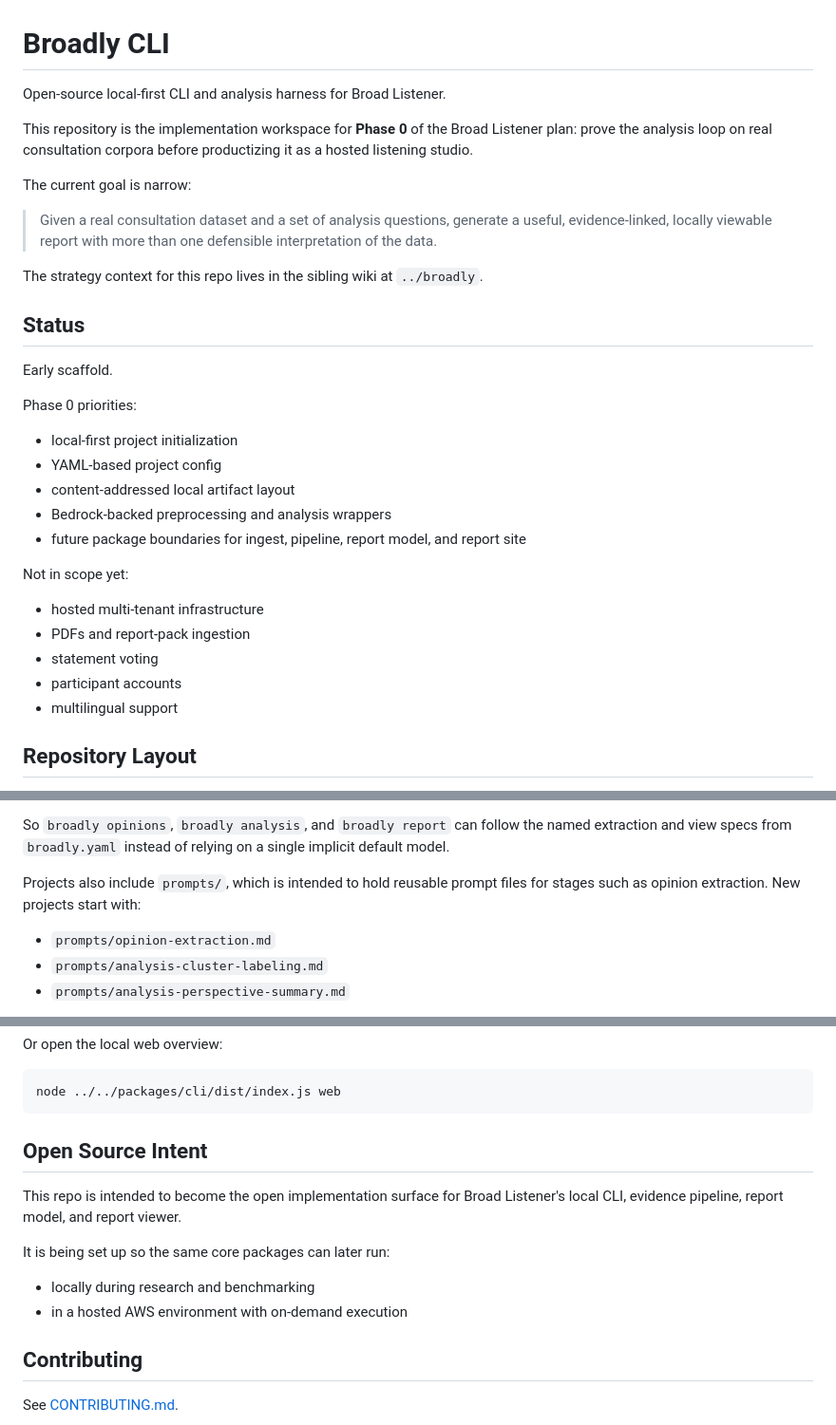
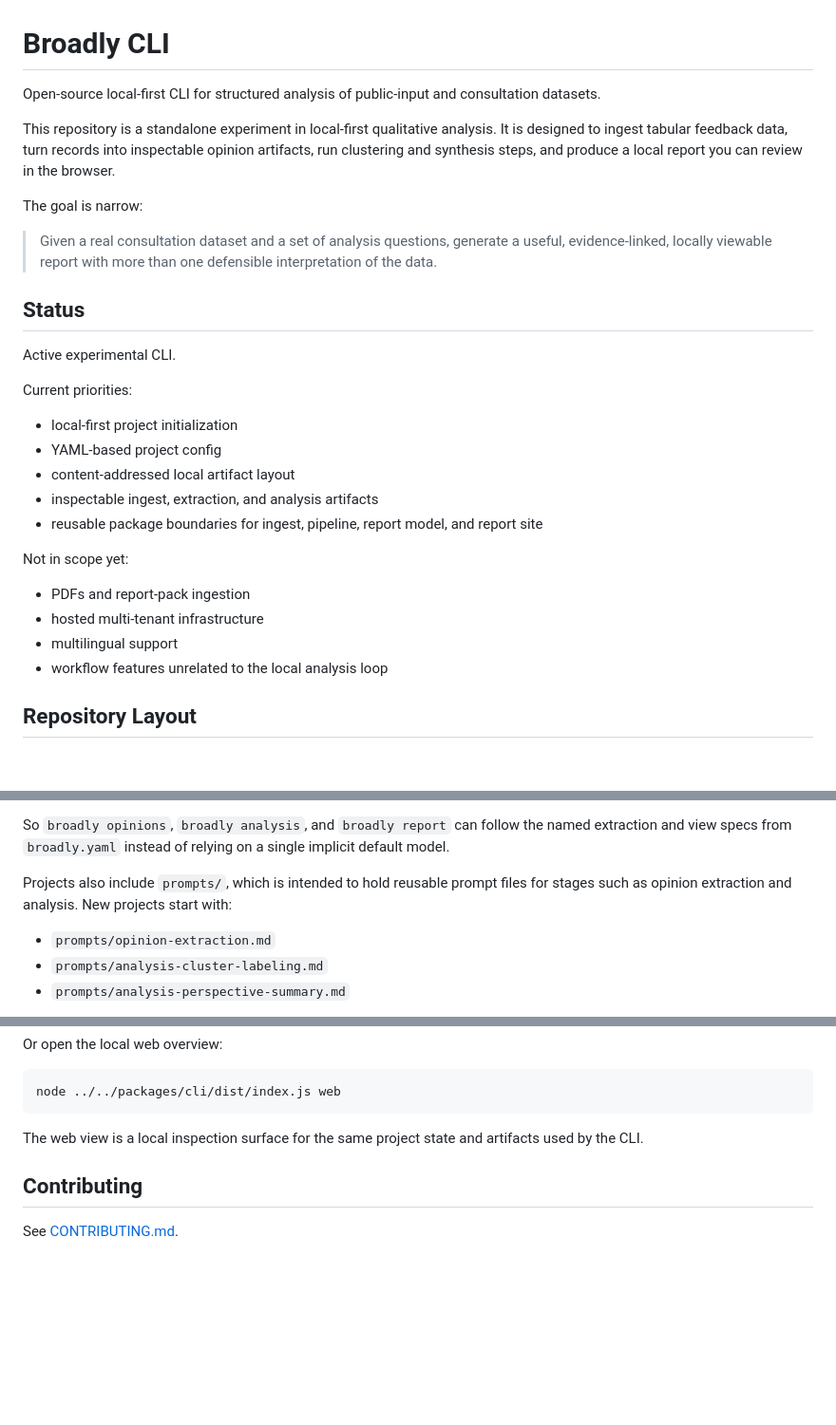
Before and after one commit to lukec/broadly-cli, a Markdown page: README.md, 3 parts joined by grey strips. Shown at 95% size. Drawn GitHub-style; blank space fills up the shorter version.

Commit message:
docs: reposition README as standalone experiment

````diff
--- a/README.md
+++ b/README.md
@@ -1,34 +1,32 @@
 # Broadly CLI
 
-Open-source local-first CLI and analysis harness for Broad Listener.
+Open-source local-first CLI for structured analysis of public-input and consultation datasets.
 
-This repository is the implementation workspace for **Phase 0** of the Broad Listener plan: prove the analysis loop on real consultation corpora before productizing it as a hosted listening studio.
+This repository is a standalone experiment in local-first qualitative analysis.
+It is designed to ingest tabular feedback data, turn records into inspectable opinion artifacts, run clustering and synthesis steps, and produce a local report you can review in the browser.
 
-The current goal is narrow:
+The goal is narrow:
 
 > Given a real consultation dataset and a set of analysis questions, generate a useful, evidence-linked, locally viewable report with more than one defensible interpretation of the data.
 
-The strategy context for this repo lives in the sibling wiki at `../broadly`.
-
 ## Status
 
-Early scaffold.
+Active experimental CLI.
 
-Phase 0 priorities:
+Current priorities:
 
 - local-first project initialization
 - YAML-based project config
 - content-addressed local artifact layout
-- Bedrock-backed preprocessing and analysis wrappers
-- future package boundaries for ingest, pipeline, report model, and report site
+- inspectable ingest, extraction, and analysis artifacts
+- reusable package boundaries for ingest, pipeline, report model, and report site
 
 Not in scope yet:
 
+- PDFs and report-pack ingestion
 - hosted multi-tenant infrastructure
-- PDFs and report-pack ingestion
-- statement voting
-- participant accounts
 - multilingual support
+- workflow features unrelated to the local analysis loop
 
 ## Repository Layout
 
@@ -187,7 +185,7 @@ The project config now declares:
 
 So `broadly opinions`, `broadly analysis`, and `broadly report` can follow the named extraction and view specs from `broadly.yaml` instead of relying on a single implicit default model.
 
-Projects also include `prompts/`, which is intended to hold reusable prompt files for stages such as opinion extraction.
+Projects also include `prompts/`, which is intended to hold reusable prompt files for stages such as opinion extraction and analysis.
 New projects start with:
 
 - `prompts/opinion-extraction.md`
@@ -211,14 +209,7 @@ Or open the local web overview:
 node ../../packages/cli/dist/index.js web
 ```
 
-## Open Source Intent
-
-This repo is intended to become the open implementation surface for Broad Listener's local CLI, evidence pipeline, report model, and report viewer.
-
-It is being set up so the same core packages can later run:
-
-- locally during research and benchmarking
-- in a hosted AWS environment with on-demand execution
+The web view is a local inspection surface for the same project state and artifacts used by the CLI.
 
 ## Contributing
 
````
